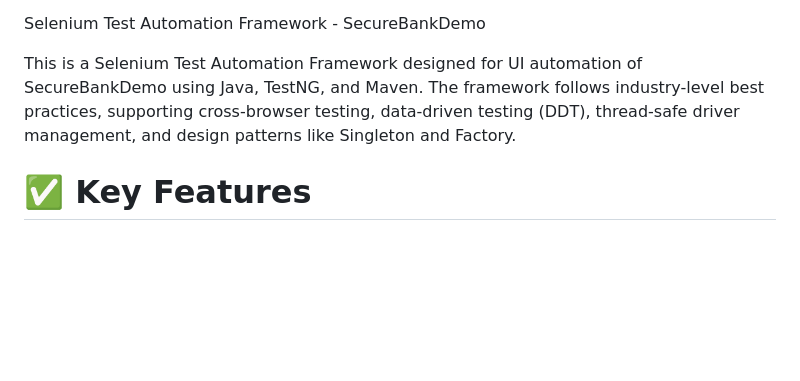
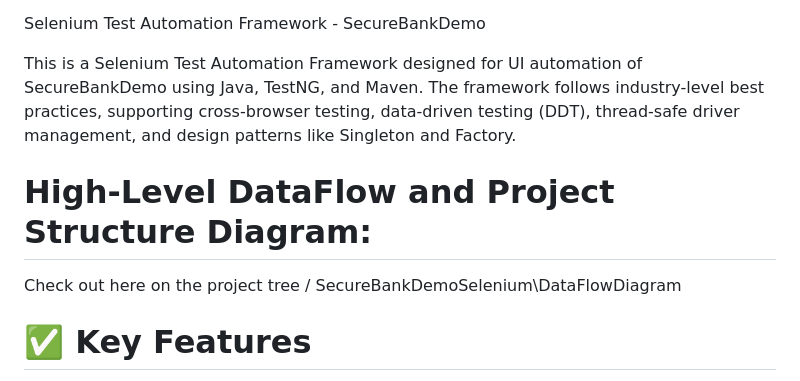
Before and after one commit to Koushikvs8/Selenium-TestNG-Hybrid-Framework, a Markdown page: README.md, the part around the change. Drawn GitHub-style; blank space fills up the shorter version.

```diff
--- a/README.md
+++ b/README.md
@@ -5,6 +5,10 @@ Selenium Test Automation Framework - SecureBankDemo
 
 This is a Selenium Test Automation Framework designed for UI automation of SecureBankDemo
  using Java, TestNG, and Maven. The framework follows industry-level best practices, supporting cross-browser testing, data-driven testing (DDT), thread-safe driver management, and design patterns like Singleton and Factory.
+
+# High-Level DataFlow and Project Structure Diagram:
+Check out here on the project tree \/
+SecureBankDemoSelenium\DataFlowDiagram
 
 # ✅ Key Features
 
```
